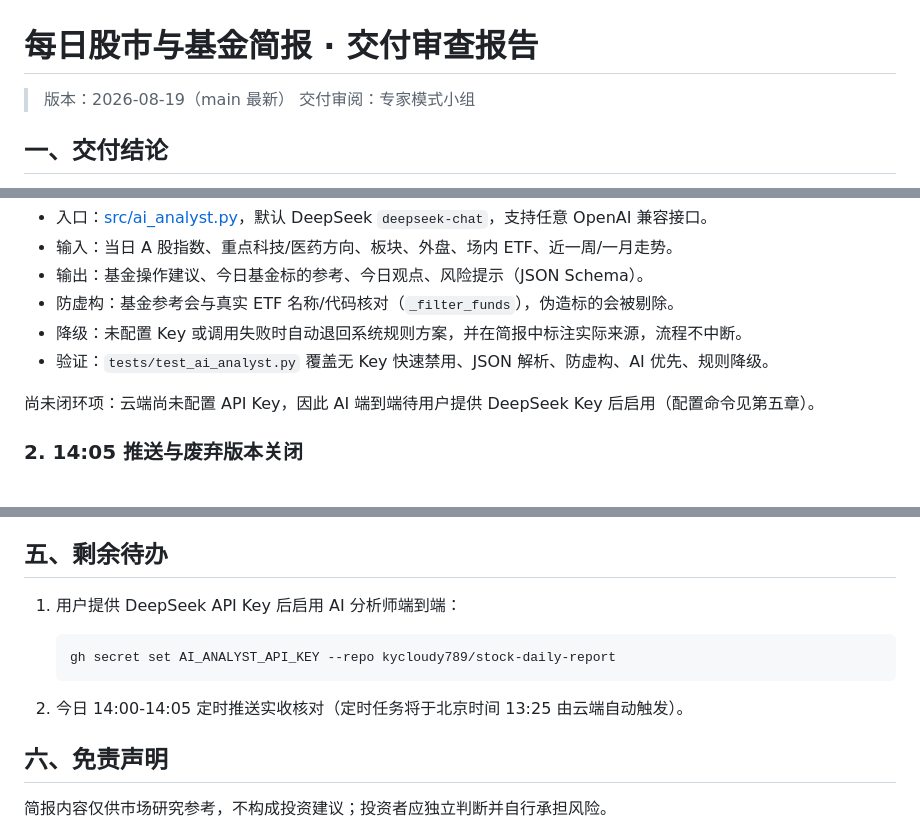
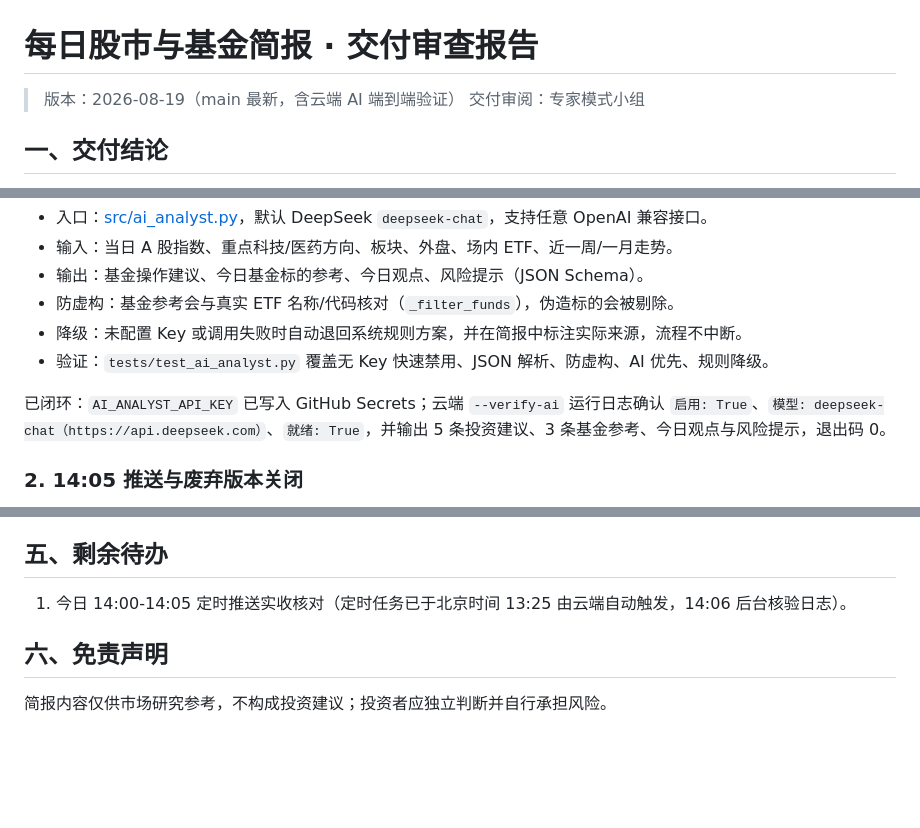
Before and after one commit to kycloudy789/stock-daily-report, a Markdown page: stock_daily_report/DELIVERY.md, 3 parts joined by grey strips. Rendered like a GitHub page; blank space fills up the shorter version.

Commit message:
docs: 更新交付审查报告，记录云端 AI 端到端验证结果

````diff
--- a/stock_daily_report/DELIVERY.md
+++ b/stock_daily_report/DELIVERY.md
@@ -1,6 +1,6 @@
 # 每日股市与基金简报 · 交付审查报告
 
-> 版本：2026-08-19（main 最新）
+> 版本：2026-08-19（main 最新，含云端 AI 端到端验证）
 > 交付审阅：专家模式小组
 
 ## 一、交付结论
@@ -20,7 +20,7 @@
 - 降级：未配置 Key 或调用失败时自动退回系统规则方案，并在简报中标注实际来源，流程不中断。
 - 验证：`tests/test_ai_analyst.py` 覆盖无 Key 快速禁用、JSON 解析、防虚构、AI 优先、规则降级。
 
-尚未闭环项：云端尚未配置 API Key，因此 AI 端到端待用户提供 DeepSeek Key 后启用（配置命令见第五章）。
+已闭环：`AI_ANALYST_API_KEY` 已写入 GitHub Secrets；云端 `--verify-ai` 运行日志确认 `启用: True`、`模型: deepseek-chat（https://api.deepseek.com）`、`就绪: True`，并输出 5 条投资建议、3 条基金参考、今日观点与风险提示，退出码 0。
 
 ### 2. 14:05 推送与废弃版本关闭
 
@@ -72,13 +72,7 @@
 
 ## 五、剩余待办
 
-1. 用户提供 DeepSeek API Key 后启用 AI 分析师端到端：
-
-   ```powershell
-   gh secret set AI_ANALYST_API_KEY --repo kycloudy789/stock-daily-report
-   ```
-
-2. 今日 14:00-14:05 定时推送实收核对（定时任务将于北京时间 13:25 由云端自动触发）。
+1. 今日 14:00-14:05 定时推送实收核对（定时任务已于北京时间 13:25 由云端自动触发，14:06 后台核验日志）。
 
 ## 六、免责声明
 
````
Also changed, not shown: other parts of stock_daily_report/DELIVERY.md (+1 -1 lines).
